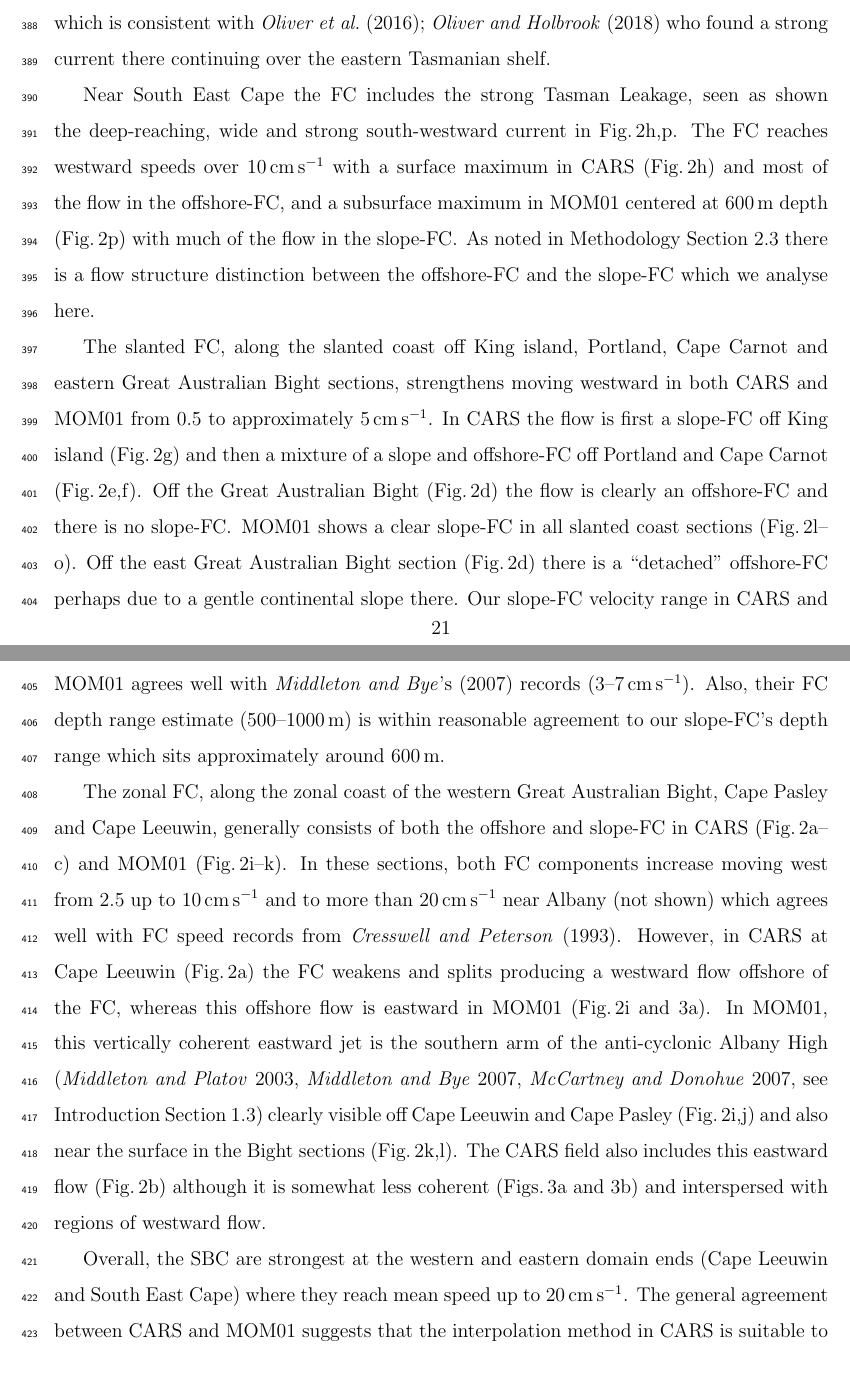
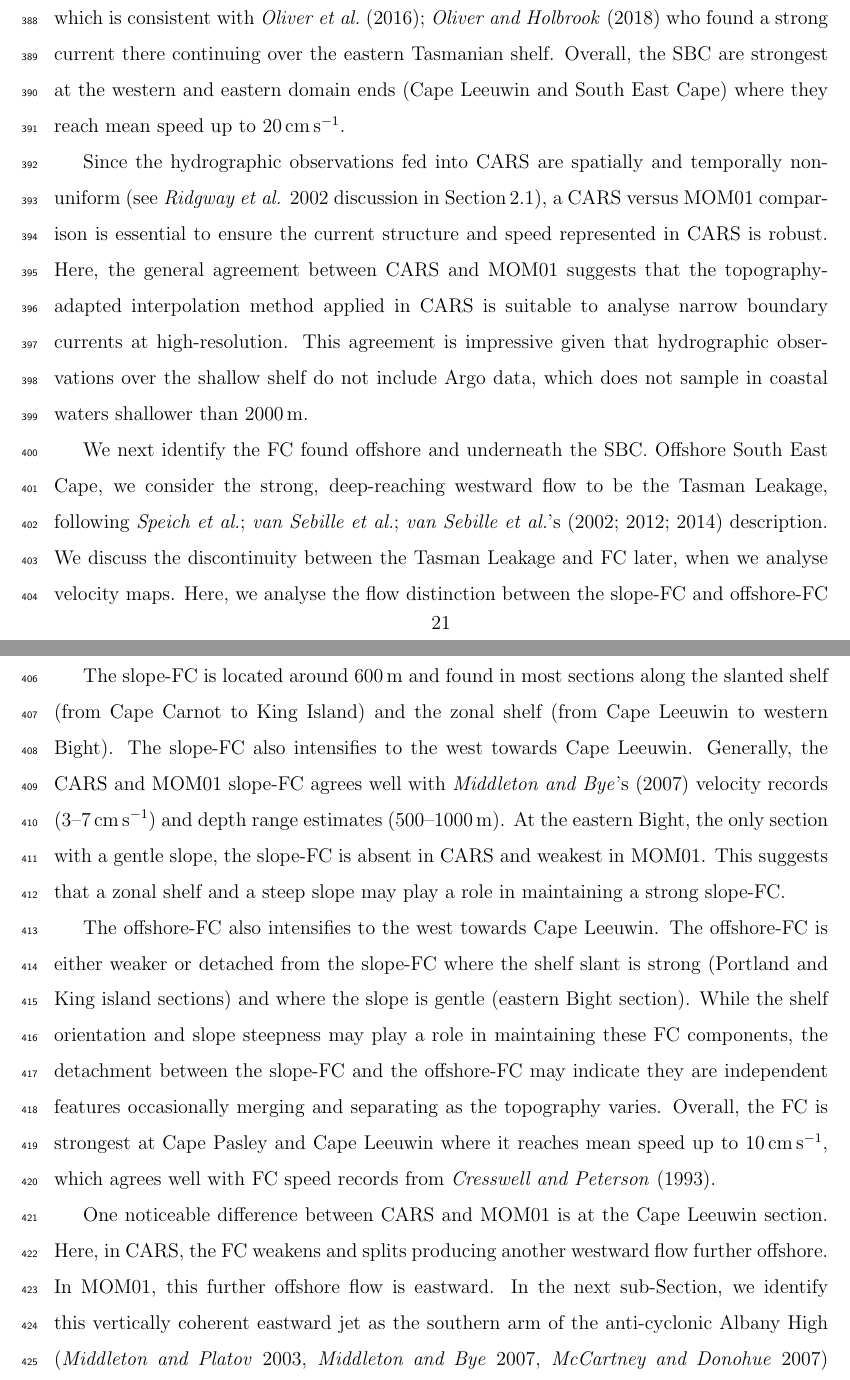
Before and after one commit to ERDuran/South-Australian-Current-System-project, a LaTeX paper (name/main.tex): two parts of pages 21 and 22 of 57, joined at a grey line, cut so that both start at the same text. Compiled offline with pdfLaTeX.

Commit message:
Finished 3.1.1

```diff
--- a/name/main.tex
+++ b/name/main.tex
@@ -368,19 +368,15 @@ This section is divided into three subsections. Firstly, we describe the Souther
 To describe the system structure, we identify the main current features in velocity sections (Section~\ref{Shelf meridional sections}) and in depth integrated velocity maps (Section~\ref{Depth-integrated velocity maps}). In these two subsections we provide enhanced confidence in our findings by comparing the observation-based product CARS with the model data from MOM01. Finally, we examine vertical flows over the shelf MOM01 (Section~\ref{Vertical flows in MOM01}).
 
 \subsubsection{Shelf meridional sections}\label{Shelf meridional sections}
-From Cape Leeuwin to Pasley (the two westernmost sections, Fig.\,\ref{f02_fig1_}a,b,i,j), the Leeuwin Current Extension weakens in both CARS and MOM01. Estimates from \citet{Cresswell2004} and \citet{Cresswell1993} also show a stronger Leeuwin Current Extension and more intense eddies near Cape Leeuwin. From the west Great Australian Bight through to King Island (the following five sections, Fig.\,\ref{f02_fig1_}c-g,k-o), the South Australian Current and the Zeehan Current are generally weaker in CARS and MOM01. MOM01 helps identify the current structure in some sections where it is not represented in CARS (e.g. Cape Carnot and Portland sections). Not much is know on the South Australian Current, apart that it is weaker than the Leeuwin Current Extension \citep{Middleton2007} and that it is altered by coastal runoff from the Bight \citep{Rochford1986}. Off South East Cape (easternmost section, Fig.\,\ref{f02_fig1_}h,p), the Zeehan Current intensifies in CARS and MOM01, which is consistent with \citet{Oliver2016,Oliver2018b} who found a strong current there continuing over the eastern Tasmanian shelf.
+From Cape Leeuwin to Pasley (the two westernmost sections, Fig.\,\ref{f02_fig1_}a,b,i,j), the Leeuwin Current Extension weakens in both CARS and MOM01. Estimates from \citet{Cresswell2004} and \citet{Cresswell1993} also show a stronger Leeuwin Current Extension and more intense eddies near Cape Leeuwin. From the west Great Australian Bight through to King Island (the following five sections, Fig.\,\ref{f02_fig1_}c-g,k-o), the South Australian Current and the Zeehan Current are generally weaker in CARS and MOM01. MOM01 helps identify the current structure in some sections where it is not represented in CARS (e.g. Cape Carnot and Portland sections). Not much is know on the South Australian Current, apart that it is weaker than the Leeuwin Current Extension \citep{Middleton2007} and that it is altered by coastal runoff from the Bight \citep{Rochford1986}. Off South East Cape (easternmost section, Fig.\,\ref{f02_fig1_}h,p), the Zeehan Current intensifies in CARS and MOM01, which is consistent with \citet{Oliver2016,Oliver2018b} who found a strong current there continuing over the eastern Tasmanian shelf. Overall, the SBC are strongest at the western and eastern domain ends (Cape Leeuwin and South East Cape) where they reach mean speed up to \SI{20}{\centi\meter\per\second}.
 
-Near South East Cape the FC includes the strong Tasman Leakage, seen as shown the deep-reaching, wide and strong south-westward current in Fig.\,\ref{f02_fig1_}h,p.
-The FC reaches westward speeds over \SI{10}{\centi\meter\per\second} with a surface maximum in CARS (Fig.\,\ref{f02_fig1_}h) and most of the flow in the offshore-FC, and a subsurface maximum in MOM01 centered at \SI{600}{\meter} depth (Fig.\,\ref{f02_fig1_}p) with much of the flow in the slope-FC\@. As noted in Methodology Section~\ref{SBC and FC definition} there is a flow structure distinction between the offshore-FC and the slope-FC which we analyse here.
+Since the hydrographic observations fed into CARS are spatially and temporally non-uniform (see \citeauthor{Ridgway2002} \citeyear{Ridgway2002} discussion in Section\,\ref{Datasets}), a CARS versus MOM01 comparison is essential to ensure the current structure and speed represented in CARS is robust. Here, the general agreement between CARS and MOM01 suggests that the topography-adapted interpolation method applied in CARS is suitable to analyse narrow boundary currents at high-resolution. This agreement is impressive given that hydrographic observations over the shallow shelf do not include Argo data, which does not sample in coastal waters shallower than \SI{2000}{\meter}.
 
-The slanted FC, along the slanted coast off King island, Portland, Cape Carnot and eastern Great Australian Bight sections, strengthens moving westward in both CARS and MOM01 from \num{0.5} to approximately \SI{5}{\centi\meter\per\second}. In CARS the flow is first a slope-FC off King island (Fig.\,\ref{f02_fig1_}g) and then a mixture of a slope and offshore-FC off Portland and Cape Carnot (Fig.\,\ref{f02_fig1_}e,f). Off the Great Australian Bight (Fig.\,\ref{f02_fig1_}d) the flow is clearly an offshore-FC and there is no slope-FC\@.
-MOM01 shows a clear slope-FC in all slanted coast sections (Fig.\,\ref{f02_fig1_}l--o).
-Off the east Great Australian Bight section (Fig.\,\ref{f02_fig1_}d) there is a ``detached'' offshore-FC perhaps due to a gentle continental slope there.
-Our slope-FC velocity range in CARS and MOM01 agrees well with \citepos{Middleton2007} records (\num{3}--\SI{7}{\centi\meter\per\second}). Also, their FC depth range estimate (\num{500}--\SI{1000}{\meter}) is within reasonable agreement to our slope-FC's depth range which sits approximately around \SI{600}{\meter}.
+We next identify the FC found offshore and underneath the SBC. Offshore South East Cape, we consider the strong, deep-reaching westward flow to be the Tasman Leakage, following \citepos{Speich2002,vanSebille2012,vanSebille2014} description. We discuss the discontinuity between the Tasman Leakage and FC later, when we analyse velocity maps. Here, we analyse the flow distinction between the slope-FC and offshore-FC along the slanted and the zonal shelf.
 
-The zonal FC, along the zonal coast of the western Great Australian Bight, Cape Pasley and Cape Leeuwin, generally consists of both the offshore and slope-FC in CARS (Fig.\,\ref{f02_fig1_}a--c) and MOM01 (Fig.\,\ref{f02_fig1_}i--k). In these sections, both FC components increase moving west from \num{2.5} up to \SI{10}{\centi\meter\per\second} and to more than \SI{20}{\centi\meter\per\second} near Albany (not shown) which agrees well with FC speed records from \citet{Cresswell1993}. However, in CARS at Cape Leeuwin (Fig.\,\ref{f02_fig1_}a) the FC weakens and splits producing a westward flow offshore of the FC, whereas this offshore flow is eastward in MOM01 (Fig.\,\ref{f02_fig1_}i and~\ref{f03_fig1_}a).
-In MOM01, this vertically coherent eastward jet is the southern arm of the anti-cyclonic Albany High (\citeauthor{Middleton2003} \citeyear{Middleton2003}, \citeauthor{Middleton2007} \citeyear{Middleton2007}, \citeauthor{McCartney2007} \citeyear{McCartney2007}, see Introduction Section~\ref{The Deep-Ocean Circulation}) clearly visible off Cape Leeuwin and Cape Pasley (Fig.\,\ref{f02_fig1_}i,j) and also near the surface in the Bight sections (Fig.\,\ref{f02_fig1_}k,l).
-The CARS field also includes this eastward flow (Fig.\,\ref{f02_fig1_}b) although it is somewhat less coherent (Figs.\,\ref{f03_fig1_}a and~\ref{f03_fig1_}b) and interspersed with regions of westward flow.
+The slope-FC is located around \SI{600}{\meter} and found in most sections along the slanted shelf (from Cape Carnot to King Island) and the zonal shelf (from Cape Leeuwin to western Bight). The slope-FC also intensifies to the west towards Cape Leeuwin. Generally, the CARS and MOM01 slope-FC agrees well with \citepos{Middleton2007} velocity records (\num{3}--\SI{7}{\centi\meter\per\second}) and depth range estimates (\num{500}--\SI{1000}{\meter}). At the eastern Bight, the only section with a gentle slope, the slope-FC is absent in CARS and weakest in MOM01. This suggests that a zonal shelf and a steep slope may play a role in maintaining a strong slope-FC.
 
+The offshore-FC also intensifies to the west towards Cape Leeuwin. The offshore-FC is either weaker or detached from the slope-FC where the shelf slant is strong (Portland and King island sections) and where the slope is gentle (eastern Bight section). While the shelf orientation and slope steepness may play a role in maintaining these FC components, the detachment between the slope-FC and the offshore-FC may indicate they are independent features occasionally merging and separating as the topography varies. Overall, the FC is strongest at Cape Pasley and Cape Leeuwin where it reaches mean speed up to \SI{10}{\centi\meter\per\second}, which agrees well with FC speed records from \citet{Cresswell1993}.
 
-Overall, the SBC are strongest at the western and eastern domain ends (Cape Leeuwin and South East Cape) where they reach mean speed up to \SI{20}{\centi\meter\per\second}. The general agreement between CARS and MOM01 suggests that the interpolation method in CARS is suitable to analyse narrow boundary currents at high-resolution. The present CARS should be analysed in combination with a high resolution model
+One noticeable difference between CARS and MOM01 is at the Cape Leeuwin section. Here, in CARS, the FC weakens and splits producing another westward flow further offshore. In MOM01, this further offshore flow is eastward.
+In the next sub-Section, we identify this vertically coherent eastward jet as the southern arm of the anti-cyclonic Albany High (\citeauthor{Middleton2003} \citeyear{Middleton2003}, \citeauthor{Middleton2007} \citeyear{Middleton2007}, \citeauthor{McCartney2007} \citeyear{McCartney2007}) clearly visible off Cape Leeuwin and Pasley in MOM01 (and, off Cape Pasley in CARS too).
```
Also changed, not shown: name/main.tex (9 more changed lines).
